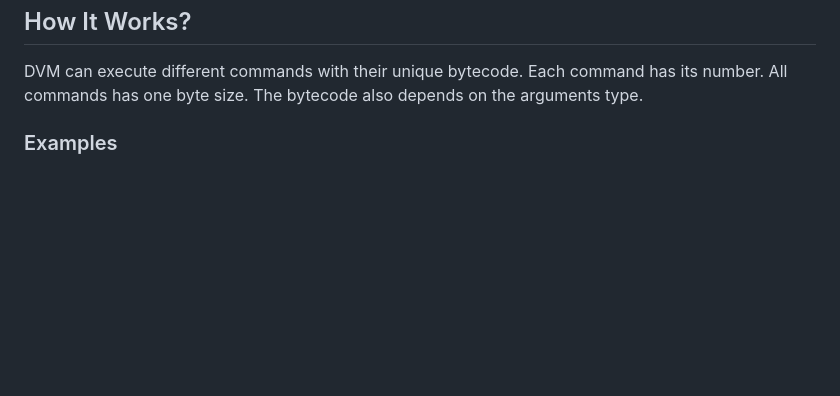
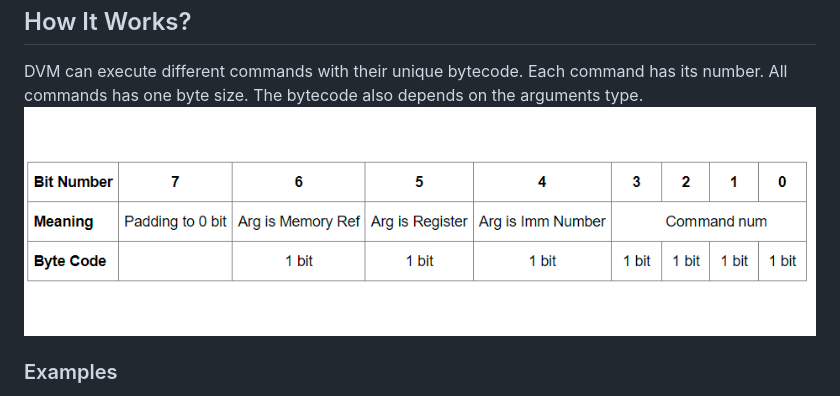
Before and after one commit to dmjtsh/huawei_course, a Markdown page: 4-cpu/README.MD, the part around the change. Drawn GitHub-style; blank space fills up the shorter version.

```diff
--- a/4-cpu/README.MD
+++ b/4-cpu/README.MD
@@ -13,6 +13,7 @@ DVM executes any programs that are represented on its bytecode.
 --------------
 DVM can execute different commands with their unique bytecode.
 Each command has its number. All commands has one byte size. The bytecode also depends on the arguments type.
+![Bytecode](bytecode_expl.png)
 ### Examples
 **#1: 0110 0011** \
 Right four bytes of this command are 0011 => PUSH command has 3 number. \
```
